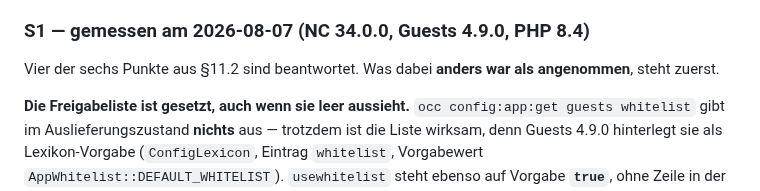
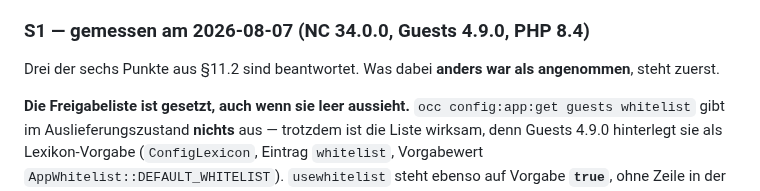
Before and after one commit to cpcMomentum/projektwerk, a Markdown page: docs/nextcloud-fallstricke.md, the part around the change. GitHub-like rendering.

Commit message:
fix(review): Punktzahl in S1-Zusammenfassung korrigieren (3 statt 4 beantwortet)

```diff
--- a/docs/nextcloud-fallstricke.md
+++ b/docs/nextcloud-fallstricke.md
@@ -149,7 +149,7 @@ App nicht auf dessen Freigabeliste.
 
 ### S1 — gemessen am 2026-08-07 (NC 34.0.0, Guests 4.9.0, PHP 8.4)
 
-Vier der sechs Punkte aus §11.2 sind beantwortet. Was dabei **anders war als angenommen**, steht
+Drei der sechs Punkte aus §11.2 sind beantwortet. Was dabei **anders war als angenommen**, steht
 zuerst.
 
 **Die Freigabeliste ist gesetzt, auch wenn sie leer aussieht.** `occ config:app:get guests whitelist`
```
